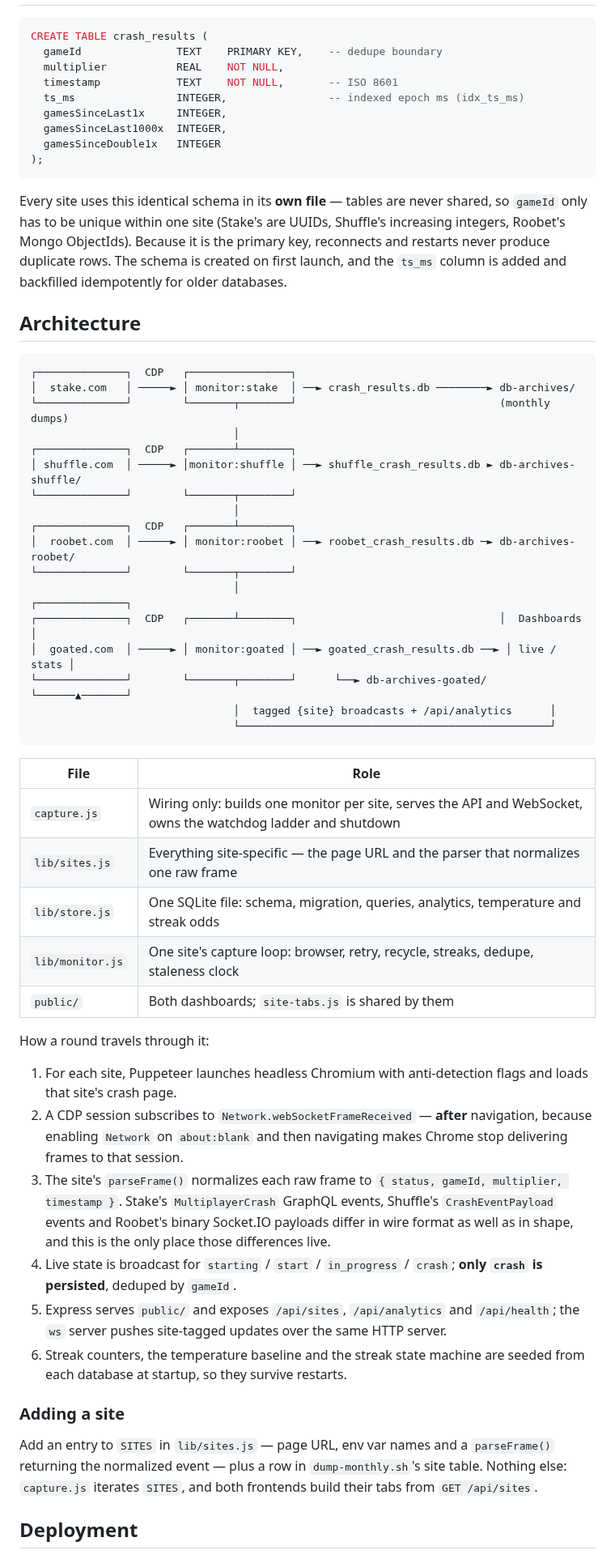
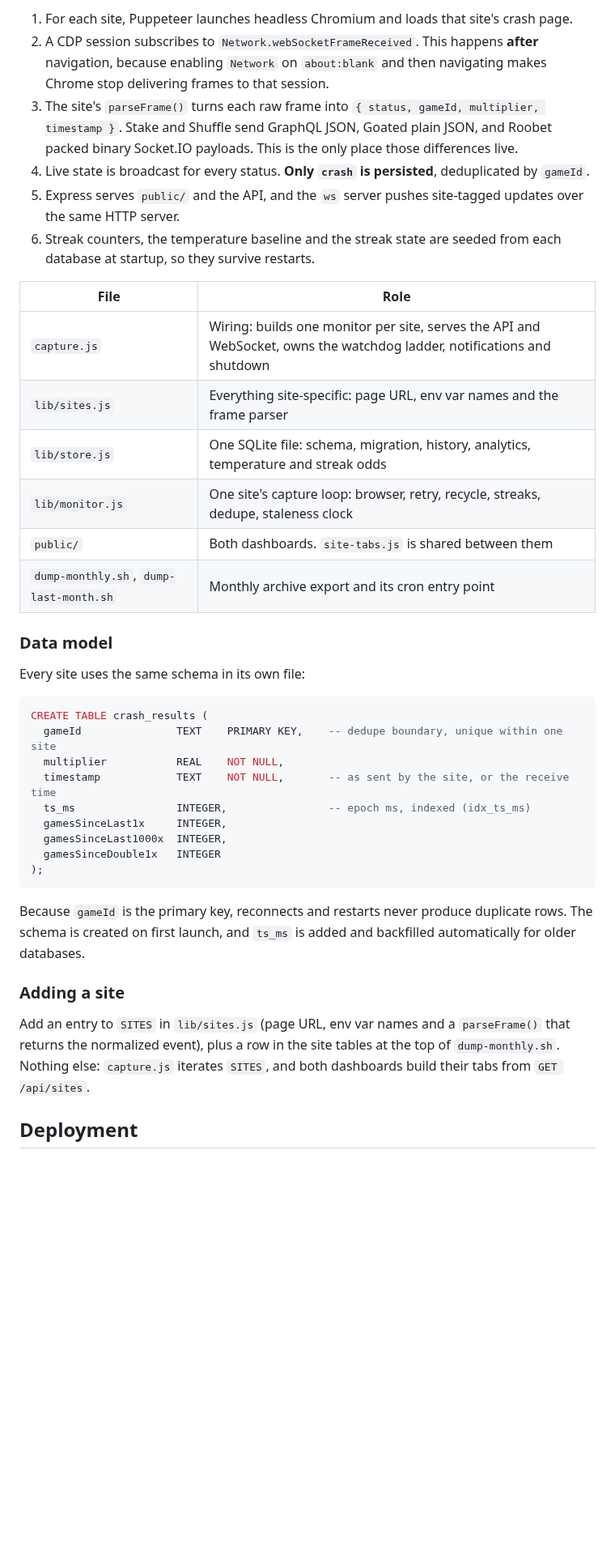
Before and after one commit to sebbourgeois/crash-monitor, a Markdown page: README.md, the part around one of its changes. Shown at 81% size. GitHub-like rendering; blank space fills up the shorter version.

````diff
--- a/README.md
+++ b/README.md
@@ -350,60 +379,40 @@ The monitor exposes a small surface, used by the bundled dashboards. Everything
+1. For each site, Puppeteer launches headless Chromium and loads that site's crash page.
+2. A CDP session subscribes to `Network.webSocketFrameReceived`. This happens **after** navigation, because enabling `Network` on `about:blank` and then navigating makes Chrome stop delivering frames to that session.
+3. The site's `parseFrame()` turns each raw frame into `{ status, gameId, multiplier, timestamp }`. Stake and Shuffle send GraphQL JSON, Goated plain JSON, and Roobet packed binary Socket.IO payloads. This is the only place those differences live.
+4. Live state is broadcast for every status. **Only `crash` is persisted**, deduplicated by `gameId`.
+5. Express serves `public/` and the API, and the `ws` server pushes site-tagged updates over the same HTTP server.
+6. Streak counters, the temperature baseline and the streak state are seeded from each database at startup, so they survive restarts.
+
+| File | Role |
+|---|---|
+| `capture.js` | Wiring: builds one monitor per site, serves the API and WebSocket, owns the watchdog ladder, notifications and shutdown |
+| `lib/sites.js` | Everything site-specific: page URL, env var names and the frame parser |
+| `lib/store.js` | One SQLite file: schema, migration, history, analytics, temperature and streak odds |
+| `lib/monitor.js` | One site's capture loop: browser, retry, recycle, streaks, dedupe, staleness clock |
+| `public/` | Both dashboards. `site-tabs.js` is shared between them |
+| `dump-monthly.sh`, `dump-last-month.sh` | Monthly archive export and its cron entry point |
+
+### Data model
+
+Every site uses the same schema in its own file:
 
 ```sql
 CREATE TABLE crash_results (
-  gameId               TEXT    PRIMARY KEY,    -- dedupe boundary
+  gameId               TEXT    PRIMARY KEY,    -- dedupe boundary, unique within one site
   multiplier           REAL    NOT NULL,
-  timestamp            TEXT    NOT NULL,       -- ISO 8601
-  ts_ms                INTEGER,                -- indexed epoch ms (idx_ts_ms)
+  timestamp            TEXT    NOT NULL,       -- as sent by the site, or the receive time
+  ts_ms                INTEGER,                -- epoch ms, indexed (idx_ts_ms)
   gamesSinceLast1x     INTEGER,
   gamesSinceLast1000x  INTEGER,
   gamesSinceDouble1x   INTEGER
 );
 ```
 
-Every site uses this identical schema in its **own file** — tables are never shared, so `gameId` only has to be unique within one site (Stake's are UUIDs, Shuffle's increasing integers, Roobet's Mongo ObjectIds). Because it is the primary key, reconnects and restarts never produce duplicate rows. The schema is created on first launch, and the `ts_ms` column is added and backfilled idempotently for older databases.
-
-## Architecture
-
-```
-┌──────────────┐  CDP   ┌────────────────┐
-│  stake.com   │ ─────► │ monitor:stake  │ ──► crash_results.db ────────► db-archives/
-└──────────────┘        └───────┬────────┘                                (monthly dumps)
-                                │
-┌──────────────┐  CDP   ┌───────┴────────┐
-│ shuffle.com  │ ─────► │monitor:shuffle │ ──► shuffle_crash_results.db ► db-archives-shuffle/
-└──────────────┘        └───────┬────────┘
-                                │
-┌──────────────┐  CDP   ┌───────┴────────┐
-│  roobet.com  │ ─────► │ monitor:roobet │ ──► roobet_crash_results.db ─► db-archives-roobet/
-└──────────────┘        └───────┬────────┘
-                                │                                         ┌──────────────┐
-┌──────────────┐  CDP   ┌───────┴────────┐                                │  Dashboards  │
-│  goated.com  │ ─────► │ monitor:goated │ ──► goated_crash_results.db ──► │ live / stats │
-└──────────────┘        └───────┬────────┘      └──► db-archives-goated/   └──────▲───────┘
-                                │  tagged {site} broadcasts + /api/analytics      │
-                                └─────────────────────────────────────────────────┘
-```
-
-| File | Role |
-|---|---|
-| `capture.js` | Wiring only: builds one monitor per site, serves the API and WebSocket, owns the watchdog ladder and shutdown |
-| `lib/sites.js` | Everything site-specific — the page URL and the parser that normalizes one raw frame |
-| `lib/store.js` | One SQLite file: schema, migration, queries, analytics, temperature and streak odds |
-| `lib/monitor.js` | One site's capture loop: browser, retry, recycle, streaks, dedupe, staleness clock |
-| `public/` | Both dashboards; `site-tabs.js` is shared by them |
-
-How a round travels through it:
-
-1. For each site, Puppeteer launches headless Chromium with anti-detection flags and loads that site's crash page.
-2. A CDP session subscribes to `Network.webSocketFrameReceived` — **after** navigation, because enabling `Network` on `about:blank` and then navigating makes Chrome stop delivering frames to that session.
-3. The site's `parseFrame()` normalizes each raw frame to `{ status, gameId, multiplier, timestamp }`. Stake's `MultiplayerCrash` GraphQL events, Shuffle's `CrashEventPayload` events and Roobet's binary Socket.IO payloads differ in wire format as well as in shape, and this is the only place those differences live.
-4. Live state is broadcast for `starting` / `start` / `in_progress` / `crash`; **only `crash` is persisted**, deduped by `gameId`.
-5. Express serves `public/` and exposes `/api/sites`, `/api/analytics` and `/api/health`; the `ws` server pushes site-tagged updates over the same HTTP server.
-6. Streak counters, the temperature baseline and the streak state machine are seeded from each database at startup, so they survive restarts.
+Because `gameId` is the primary key, reconnects and restarts never produce duplicate rows. The schema is created on first launch, and `ts_ms` is added and backfilled automatically for older databases.
 
 ### Adding a site
 
-Add an entry to `SITES` in `lib/sites.js` — page URL, env var names and a `parseFrame()` returning the normalized event — plus a row in `dump-monthly.sh`'s site table. Nothing else: `capture.js` iterates `SITES`, and both frontends build their tabs from `GET /api/sites`.
+Add an entry to `SITES` in `lib/sites.js` (page URL, env var names and a `parseFrame()` that returns the normalized event), plus a row in the site tables at the top of `dump-monthly.sh`. Nothing else: `capture.js` iterates `SITES`, and both dashboards build their tabs from `GET /api/sites`.
 
 ## Deployment
 
````
Also changed, not shown: other parts of README.md (+183 -162 lines), docs/analytics.png (added), docs/live.png (added).
